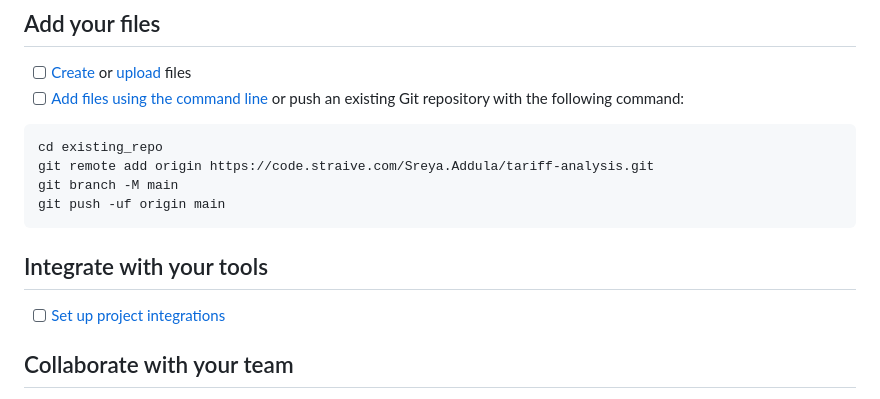
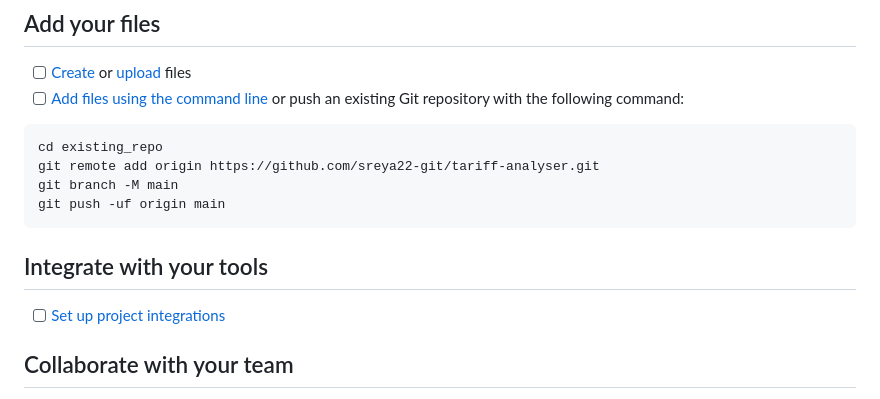
Before and after one commit to sreya22-git/tariff-analyser, a Markdown page: README.md, the part around one of its changes. Drawn GitHub-style.

Commit message:
Update repository URLs in README.md

````diff
--- a/README.md
+++ b/README.md
@@ -15,7 +15,7 @@ Already a pro? Just edit this README.md and make it your own. Want to make it ea
 
 ```
 cd existing_repo
-git remote add origin https://code.straive.com/Sreya.Addula/tariff-analysis.git
+git remote add origin https://github.com/sreya22-git/tariff-analyser.git
 git branch -M main
 git push -uf origin main
 ```
````
Also changed, not shown: other parts of README.md (+1 -1 lines).
